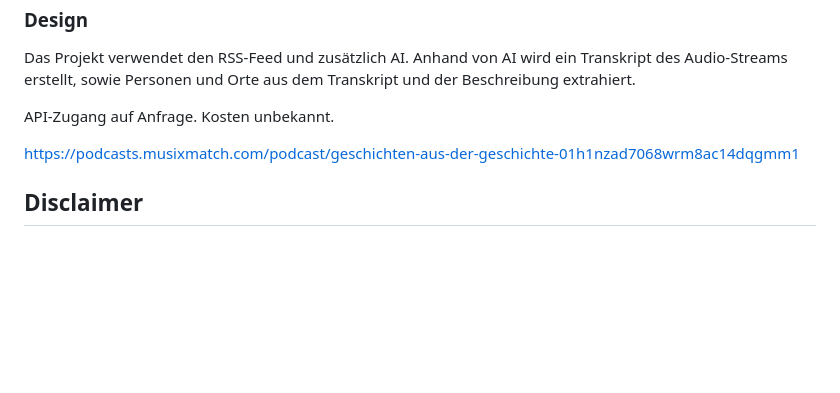
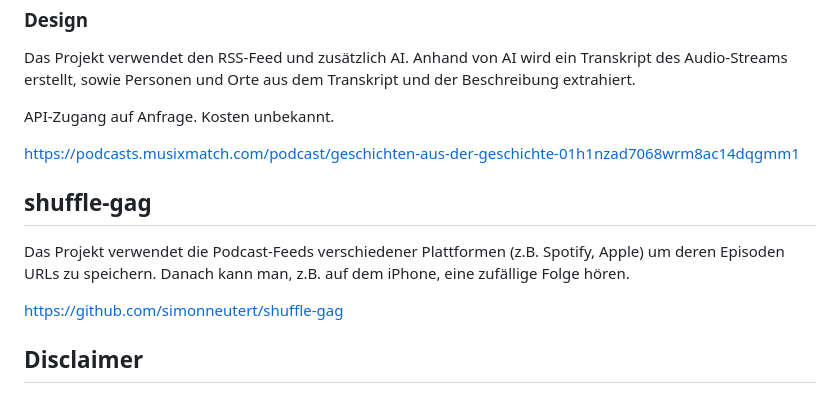
Before and after one commit to ideadapt/geschichten-aus-der-geschichte-data, a Markdown page: README.md, the part around the change. Rendered like a GitHub page; blank space fills up the shorter version.

Commit message:
add shuffle-gag to readme

```diff
--- a/README.md
+++ b/README.md
@@ -90,6 +90,13 @@ API-Zugang auf Anfrage. Kosten unbekannt.
 
 https://podcasts.musixmatch.com/podcast/geschichten-aus-der-geschichte-01h1nzad7068wrm8ac14dqgmm1
 
+## shuffle-gag
+
+Das Projekt verwendet die Podcast-Feeds verschiedener Plattformen (z.B. Spotify, Apple) um deren Episoden URLs
+zu speichern. Danach kann man, z.B. auf dem iPhone, eine zufällige Folge hören.
+
+https://github.com/simonneutert/shuffle-gag
+
 ## Disclaimer
 
 Sämtliche Inhalte wurden nach bestem Wissen und Gewissen sorgfältig erstellt. Es besteht jedoch keine Garantie auf
```
